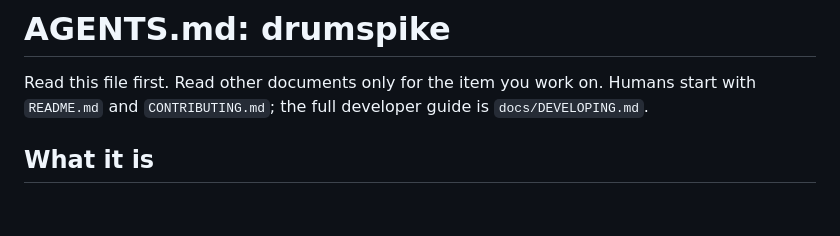
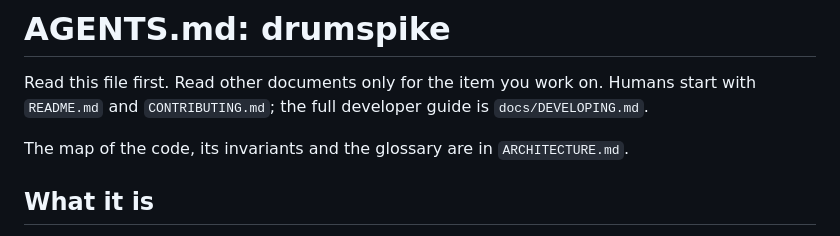
Before and after one commit to Cherry-Blossom-Valley/drumspike, a Markdown page: AGENTS.md, the part around the change. Drawn GitHub-style; blank space fills up the shorter version.

Commit message:
Refactor 0.4: ARCHITECTURE.md and a pointer in AGENTS.md
Co-Authored-By: Claude Opus 5.5 <noreply@anthropic.com>

```diff
--- a/AGENTS.md
+++ b/AGENTS.md
@@ -2,6 +2,8 @@
 
 Read this file first. Read other documents only for the item you work on. Humans start with
 `README.md` and `CONTRIBUTING.md`; the full developer guide is `docs/DEVELOPING.md`.
+
+The map of the code, its invariants and the glossary are in `ARCHITECTURE.md`.
 
 ## What it is
 
```
Also changed, not shown: ARCHITECTURE.md (added, +176 -0 lines).
